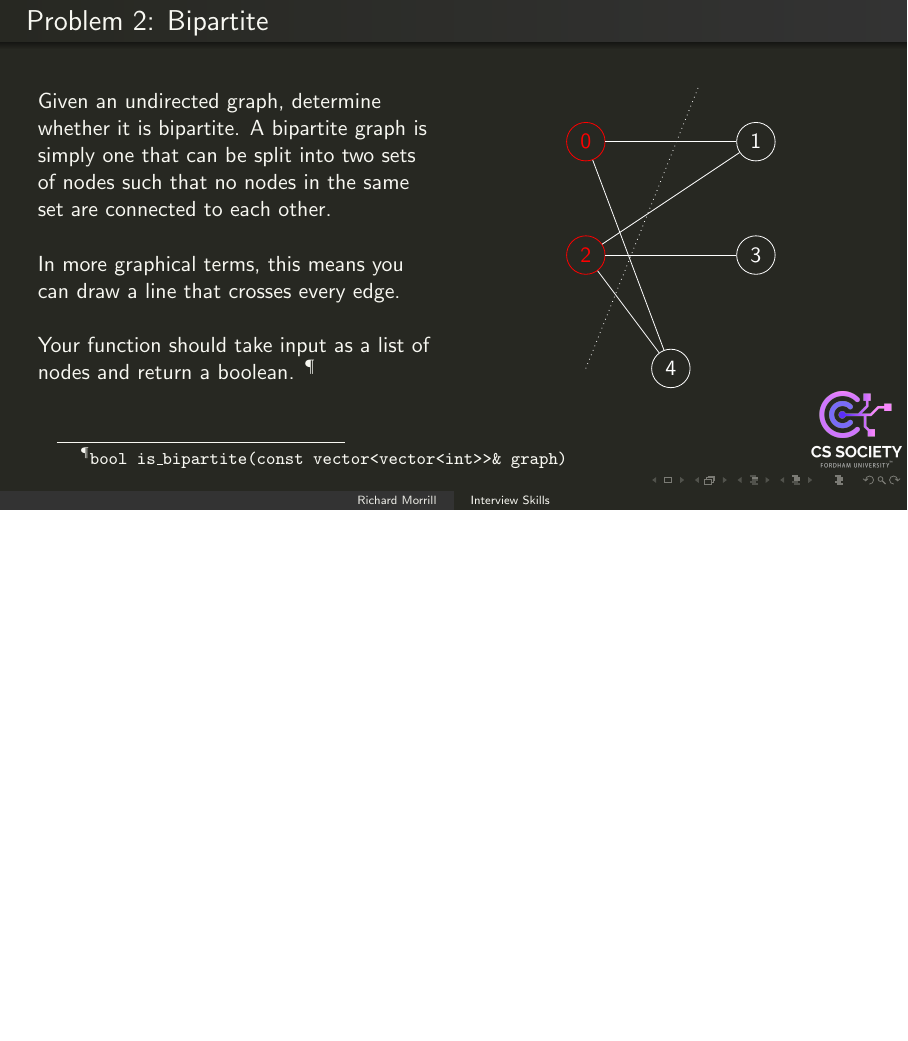
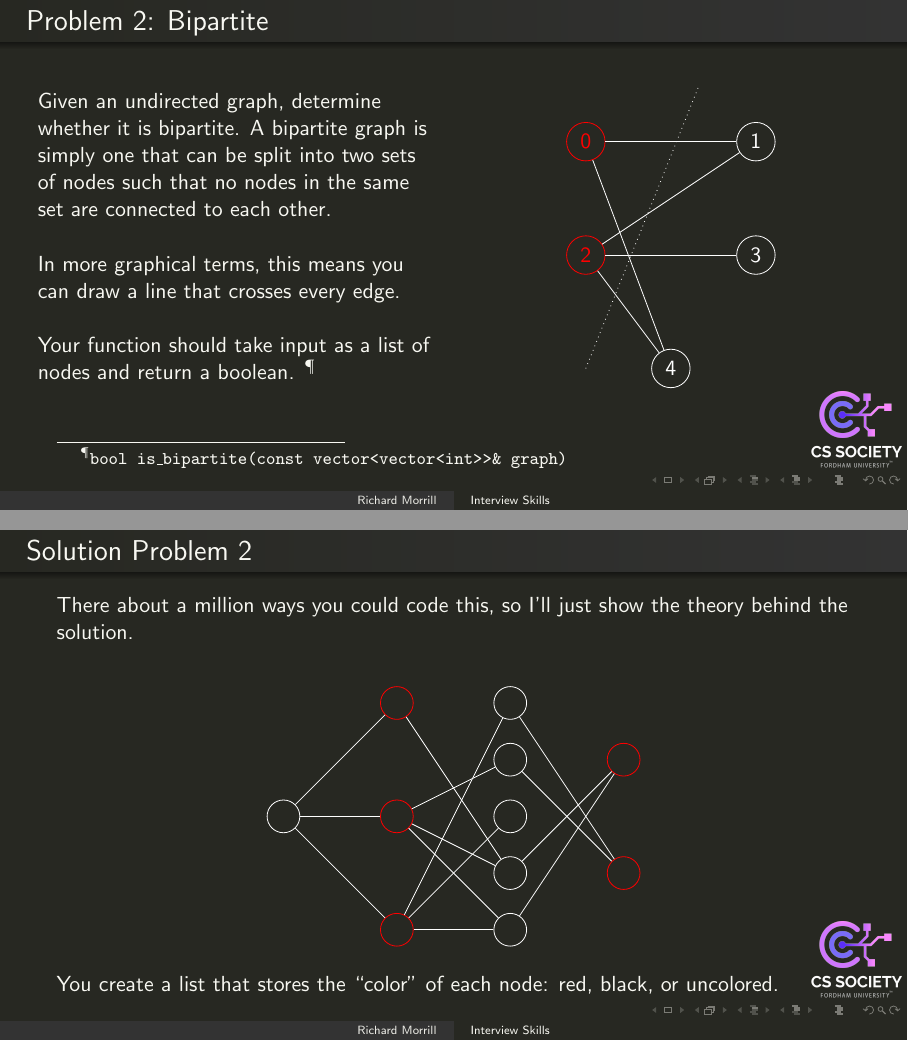
Before and after one commit to fordham-css/Graph_Workshop, LaTeX slides (presentation.tex): page 27 of 27 before the commit and pages 27 and 28 of 28 after it, the two joined at a grey line, the shorter picture padded with empty space. Compiled offline with pdfLaTeX.

Commit message:
Add slides

```diff
--- a/presentation.tex
+++ b/presentation.tex
@@ -438,7 +438,55 @@ vector<int> gardenNoAdj(int N, vector<vector<int>>& paths) {
 
         \end{column}
     \end{columns}
+\end{frame}
+\begin{frame}
+    \frametitle{Solution Problem 2}
 
+    There about a million ways you could code this, so I'll just show
+    the theory behind the solution.
+    \\~\\
+    \begin{center}
+        \begin{tikzpicture}[draw = white, color = white]
+            \tikzset{vertex/.style = {shape=circle,draw,minimum size=1.5em}}
+            \tikzset{edge/.style = {> = latex'}}
+
+            \node[vertex] (0) at (0, 0) {};
+
+            \node[vertex, draw=red, color=red] (1) at (2, -2) {};
+            \node[vertex, draw=red, color=red] (2) at (2, 0) {};
+            \node[vertex, draw=red, color=red] (3) at (2, 2) {};
+
+            \node[vertex] (4) at (4, -2) {};
+            \node[vertex] (5) at (4, -1) {};
+            \node[vertex] (6) at (4, 0) {};
+            \node[vertex] (7) at (4, 1) {};
+            \node[vertex] (8) at (4, 2) {};
+
+            \node[vertex, draw=red, color=red] (9) at (6, -1) {};
+            \node[vertex, draw=red, color=red] (10) at (6, 1) {};
+
+            \draw[edge] (0) to (1);
+            \draw[edge] (0) to (2);
+            \draw[edge] (0) to (3);
+
+            \draw[edge] (1) to (6);
+            \draw[edge] (1) to (4);
+            \draw[edge] (1) to (8);
+
+            \draw[edge] (2) to (7);
+            \draw[edge] (2) to (4);
+            \draw[edge] (2) to (5);
+
+            \draw[edge] (3) to (5);
+
+            \draw[edge] (5) to (10);
+            \draw[edge] (4) to (10);
+
+            \draw[edge] (7) to (9);
+            \draw[edge] (8) to (9);
+        \end{tikzpicture}
+    \end{center}
+    You create a list that stores the ``color'' of each node: red, black, or uncolored.
 
 \end{frame}
 \end{document}
```
Also changed, not shown: presentation.pdf.
